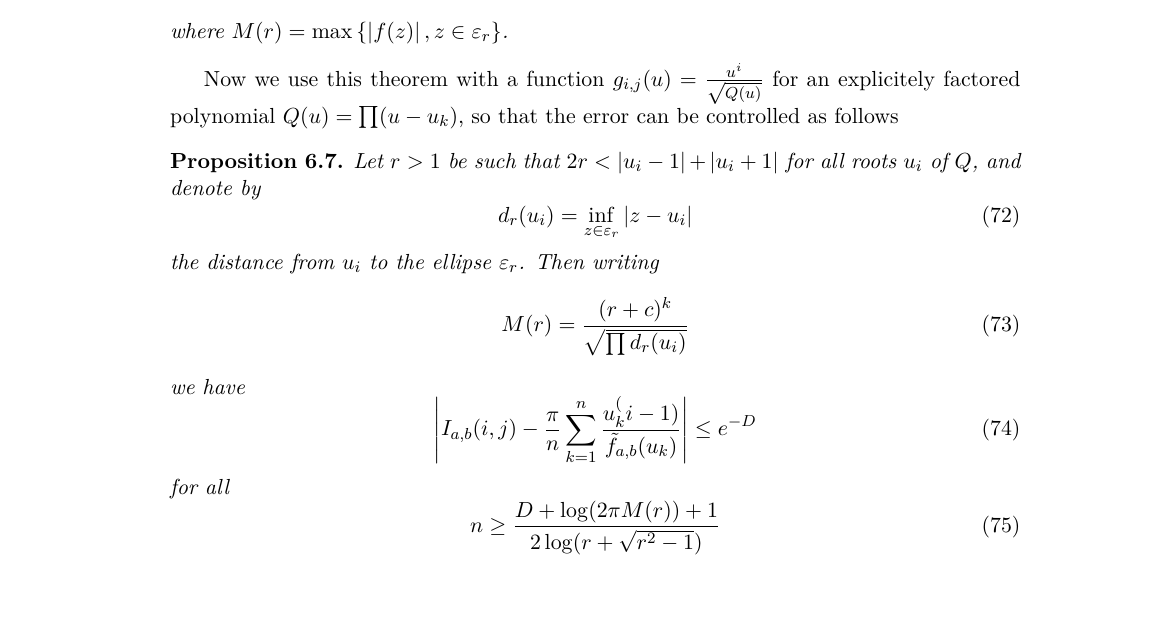
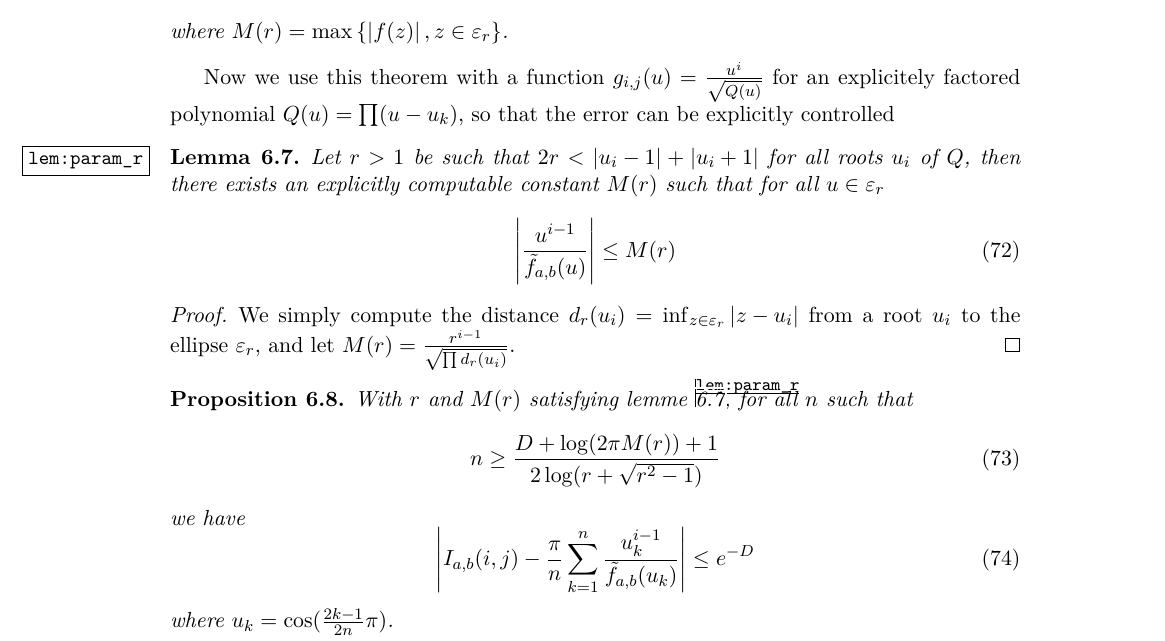
Before and after one commit to pascalmolin/hcperiods, a LaTeX document (doc/sec_paper/main.tex, which reads doc/sec_paper/NumericalIntegration.tex): part of page 19 of 25, cut so that both start at the same text, the shorter picture padded with empty space. Compiled offline with pdfLaTeX.

Commit message:
clean gc int statement

```diff
--- a/doc/sec_paper/NumericalIntegration.tex
+++ b/doc/sec_paper/NumericalIntegration.tex
@@ -245,29 +245,39 @@ theorem on an ellipse $ε_r$ of the form
 
 Now we use this theorem with a function
 $g_{i,j}(u)=\frac{u^i}{\sqrt{Q(u)}}$ for an explicitely factored
-polynomial $Q(u)=\prod(u-u_k)$, so that the error can be controlled
-as follows
+polynomial $Q(u)=\prod(u-u_k)$, so that the error can be
+explicitly controlled
+
+\begin{lemma}
+    \label{lem:param_r}
+    Let $r>1$ be such that $2r<\abs{u_i-1}+\abs{u_i+1}$ for all
+    roots $u_i$ of $Q$,
+    then there exists an explicitly computable
+    constant $M(r)$ such that for all $u\in ε_r$
+    \begin{equation}
+        \abs{\frac{u^{i-1}}{\ft_{a,b}(u)}}\leq M(r)
+    \end{equation}
+\end{lemma}
+\begin{proof}
+We simply compute the distance
+        $d_r(u_i) = \inf_{z\in ε_r}\abs{z-u_i}$
+ from a root $u_i$ to the ellipse $ε_r$, and let
+ $M(r) =  \frac{r^{i-1}}{\sqrt{\prod d_r(u_i)} }$.
+\end{proof}
+
 \begin{prop}
-    Let $r>1$ be such that $2r<\abs{u_i-1}+\abs{u_i+1}$ for all
-    roots $u_i$ of $Q$, and denote by
+    With $r$ and $M(r)$ satisfying lemme \ref{lem:param_r},
+    for all $n$ such that
     \begin{equation}
-        d_r(u_i) = \inf_{z\in ε_r}\abs{z-u_i}
-    \end{equation}
-    the distance from $u_i$ to the ellipse $ε_r$.
-    Then writing
-    \begin{equation}
-        M(r) =  \frac{(r+c)^k}{\sqrt{\prod d_r(u_i)} }
+        n \geq \frac{D+\log(2πM(r))+1}{2\log(r+\sqrt{r^2-1})}
     \end{equation}
     we have
     \begin{equation}
         \abs{I_{a,b}(i,j)
-        - \frac{π}n\sum_{k=1}^n \frac{u_k^(i-1)}{\fab(u_k)}}
+        - \frac{π}n\sum_{k=1}^n \frac{u_k^{i-1}}{\fab(u_k)}}
             \leq e^{-D}
     \end{equation}
-    for all
-    \begin{equation}
-        n \geq \frac{D+\log(2πM(r))+1}{2\log(r+\sqrt{r^2-1})}
-    \end{equation}
+    where $u_k=\cos(\frac{2k-1}{2n}π)$.
 \end{prop}
 
 More details on the choice of $r$ and the computation of $M(r)$
```
